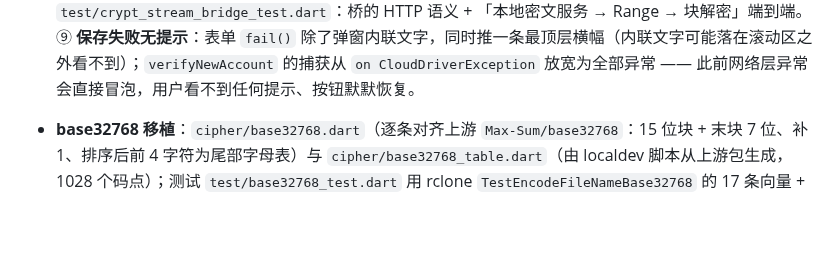
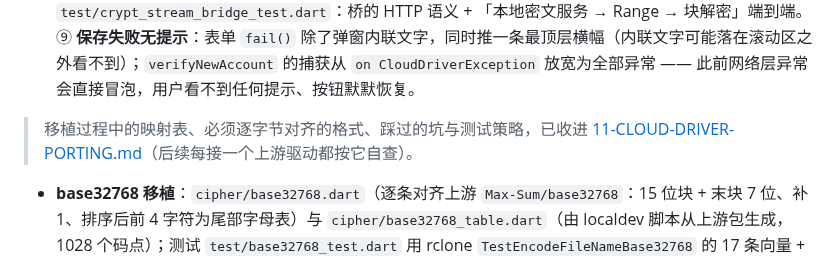
Before and after one commit to SenkjM/Webdav_Media_Manager, a Markdown page: docs/99-IN-PROGRESS.md, the part around the change. GitHub-like rendering; blank space fills up the shorter version.

```diff
--- a/docs/99-IN-PROGRESS.md
+++ b/docs/99-IN-PROGRESS.md
@@ -322,6 +322,8 @@
 - **本批修复（第二批，真机反馈）**：⑤ **下载进度**：crypt `openContent` 原为「整包下载 → 一次 yield」，队列进度只有 0 与 100；现改为 按 rclone 的块结构做 Range 分段（先取 32B 文件头拿 nonce，再按 65536+16B 逐块拉取、逐块认证、逐块 yield），进度随块推进且内存只占一块；源忽略 Range（一次回整个文件）或长度未知时退回整包解密。新增 `RcloneCipher.fileNonceOf` / `decryptBlock` 与「逐块 = 整包」等价测试。⑥ **账号类型名**：网盘账号列表的副标题原为 `a.url.isEmpty ? '百度网盘' : a.url`（写死），crypt 因此显示成源网盘名；改为 `CloudDriveService.typeLabelFor`，crypt 显示「<源网盘类型> Crypt」（源已删则退化为「Crypt」），其余云盘显示 spec 的 `displayName`。⑦ **AGP 9 Kotlin 弃用警告（查证结论：应用侧消不掉）**：删掉 `android/gradle.properties` 的 `android.builtInKotlin=false` 后再构建，Flutter 的 gradle migrator 会把它**自动写回**（注释由 `added by the Flutter template` 变成 `added automatically by Flutter migrator`），`:app` 的 `Deprecated 'org.jetbrains.kotlin.android' plugin usage` 警告照旧；同一警告还来自第三方插件（`:audio_service`）。Gradle 给的正解是「同时删 `android.builtInKotlin=true` 与 `android.newDsl=false` 并迁移到内置 Kotlin」，这要 Flutter 自身先完成迁移且会牵动第三方插件 → 保持现状，不再逐次删除。
 ⑧ **本地流桥（crypt 流式播放落地）**：`crypt/crypt_stream_bridge.dart`。media_kit / ffmpeg 只认 URL 或本地路径，所以把新增的 `CloudDriver.openContentRange`（crypt 覆写：明文区间 → 只拉覆盖它的 rclone 块、逐块解密、首尾块裁剪）包成**只监听 127.0.0.1** 的 HTTP 端点：HEAD 回 Content-Length、无 Range 回 200 全量、有 Range 回 206 + Content-Range（含 `bytes=-n` 后缀区间），token 一次性映射 (accountId, path) 且 URL 里不含凭证，空闲 10 分钟自动关服务器。`CloudDriveService.resolveStreamSource` 对 MustProxy 驱动直接返回桥 URL，**播放入口（视频 / 音乐）不需要任何分支判断**；`size` 未知时明确报错，绝不给密文直链。测试 `test/crypt_stream_bridge_test.dart`：桥的 HTTP 语义 + 「本地密文服务 → Range → 块解密」端到端。
 ⑨ **保存失败无提示**：表单 `fail()` 除了弹窗内联文字，同时推一条最顶层横幅（内联文字可能落在滚动区之外看不到）；`verifyNewAccount` 的捕获从 `on CloudDriverException` 放宽为全部异常 —— 此前网络层异常会直接冒泡，用户看不到任何提示、按钮默默恢复。
+
+> 移植过程中的映射表、必须逐字节对齐的格式、踩过的坑与测试策略，已收进 [11-CLOUD-DRIVER-PORTING.md](11-CLOUD-DRIVER-PORTING.md)（后续每接一个上游驱动都按它自查）。
 - **base32768 移植**：`cipher/base32768.dart`（逐条对齐上游 `Max-Sum/base32768`：15 位块 + 末块 7 位、补 1、排序后前 4 字符为尾部字母表）与 `cipher/base32768_table.dart`（由 localdev 脚本从上游包生成，1028 个码点）；测试 `test/base32768_test.dart` 用 rclone `TestEncodeFileNameBase32768` 的 17 条向量 + 非法输入位置 + 0..200 全长度往返。
 
 - **crypt**：rclone 兼容加密层（worker 侧 aes + hash-wasm）。它是 MustProxy 驱动——开工前必须先定「本地流桥」（应用内 127.0.0.1 HttpServer 把驱动字节流转成 media_kit 可拉的 URL）还是「仅下载播放」。
```
Also changed, not shown: docs/00-INDEX.md (+1 -0 lines), docs/11-CLOUD-DRIVER-PORTING.md (added, +85 -0 lines).
